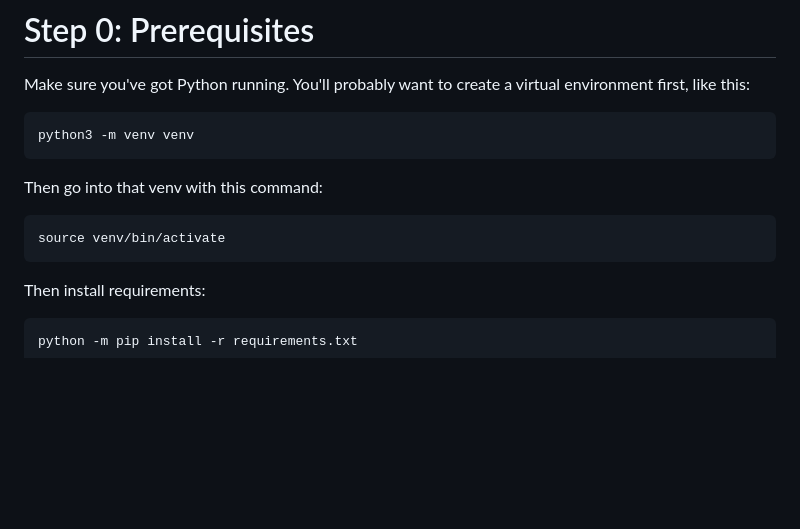
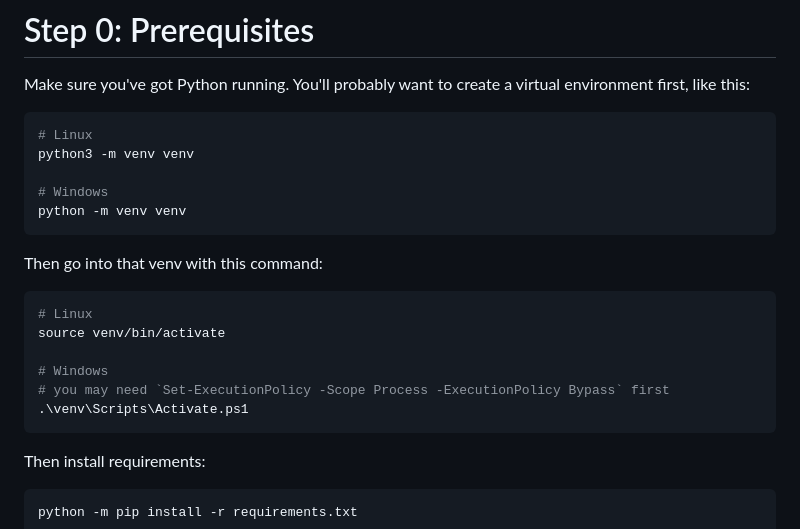
Before and after one commit to agonyou/vectorSearchDemo, a Markdown page: README.md, the part around the change. Drawn GitHub-style; blank space fills up the shorter version.

Commit message:
windows specific notes in readme

````diff
--- a/README.md
+++ b/README.md
@@ -67,13 +67,22 @@ Example use cases:
 Make sure you've got Python running. You'll probably want to create a virtual environment first, like this:
 
 ```bash
+# Linux
 python3 -m venv venv
+
+# Windows
+python -m venv venv
 ```
 
 Then go into that venv with this command:
 
 ```bash
+# Linux
 source venv/bin/activate
+
+# Windows
+# you may need `Set-ExecutionPolicy -Scope Process -ExecutionPolicy Bypass` first
+.\venv\Scripts\Activate.ps1
 ```
 
 Then install requirements:
````
